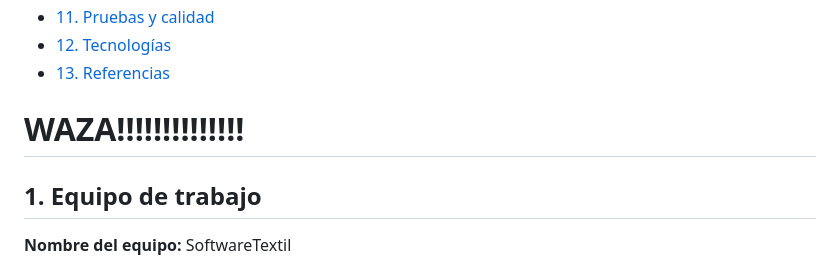
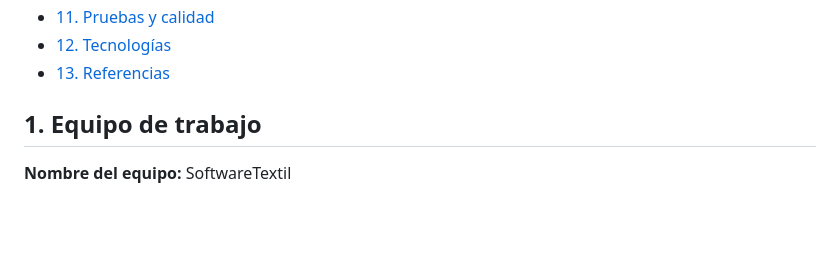
Before and after one commit to javierRock/SoftwareTextil, a Markdown page: README.md, the part around the change. GitHub-like rendering; blank space fills up the shorter version.

Commit message:
fix: README

```diff
--- a/README.md
+++ b/README.md
@@ -37,8 +37,6 @@ Sistema web académico para gestionar una operación textil de extremo a extremo
 | Calidad | [Pruebas y calidad](#calidad) | Pruebas, integridad PostgreSQL, Ruff, ESLint y build reproducible |
 
 <a id="equipo"></a> --->
-
-# WAZA!!!!!!!!!!!!!!
 
 ## 1. Equipo de trabajo
 
```
